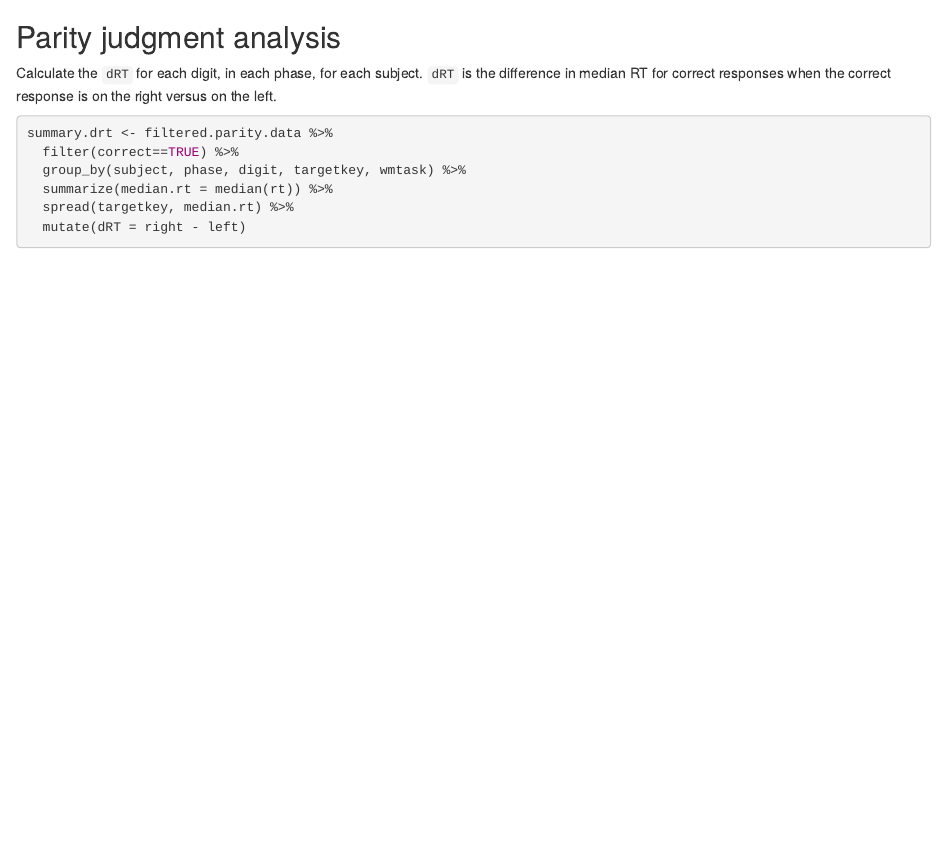
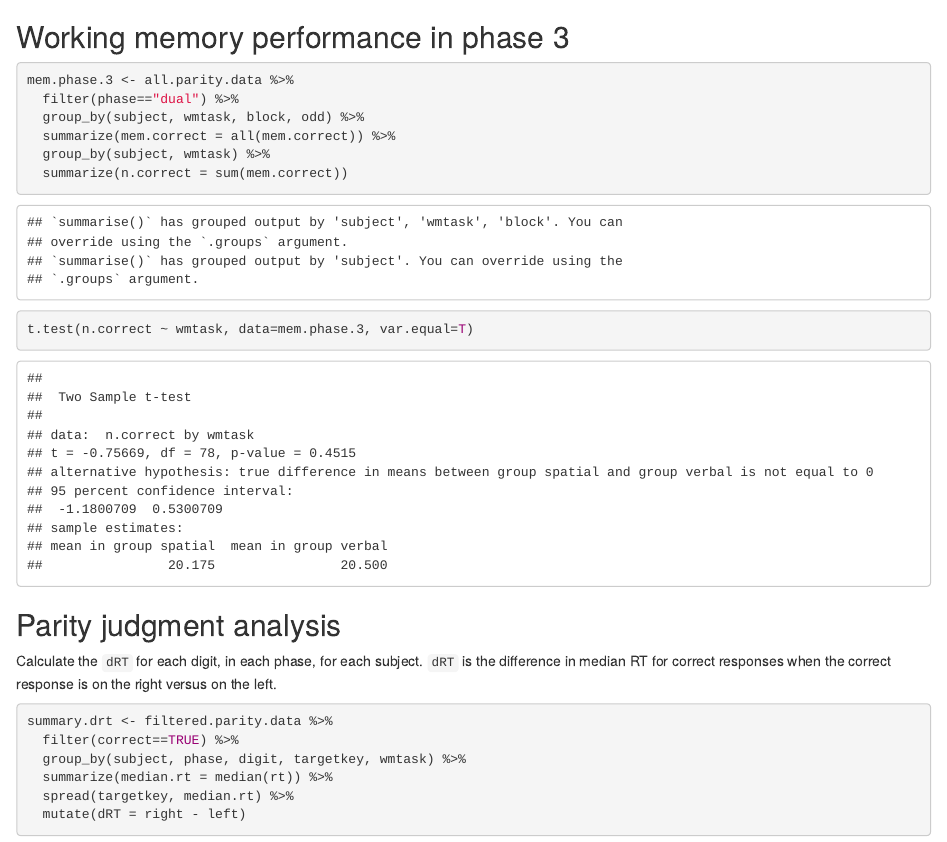
Before and after one commit to vassar-cogscilab/score-van-dijck, an R Markdown document (Analysis/analysis.Rmd): the page in a window 1100 px wide, from 1570 px down. Rendered offline with R 4.5, knitr and Pandoc, with nearby package versions; some code elsewhere in the file could not run offline.

Commit message:
add test for wm performance in phase 3

````diff
--- a/Analysis/analysis.Rmd
+++ b/Analysis/analysis.Rmd
@@ -73,6 +73,19 @@ Find the total number of subjects left in each condition.
 filtered.parity.data %>%
   group_by(wmtask) %>%
   summarize(n.subjects = length(unique(subject)))
+```
+
+## Working memory performance in phase 3
+
+```{r}
+mem.phase.3 <- all.parity.data %>%
+  filter(phase=="dual") %>%
+  group_by(subject, wmtask, block, odd) %>%
+  summarize(mem.correct = all(mem.correct)) %>%
+  group_by(subject, wmtask) %>%
+  summarize(n.correct = sum(mem.correct))
+
+t.test(n.correct ~ wmtask, data=mem.phase.3, var.equal=T)
 ```
 
 ## Parity judgment analysis
````
Also changed, not shown: Analysis/analysis.nb.html, Analysis/analysis.Rmd (4 more changed lines).
